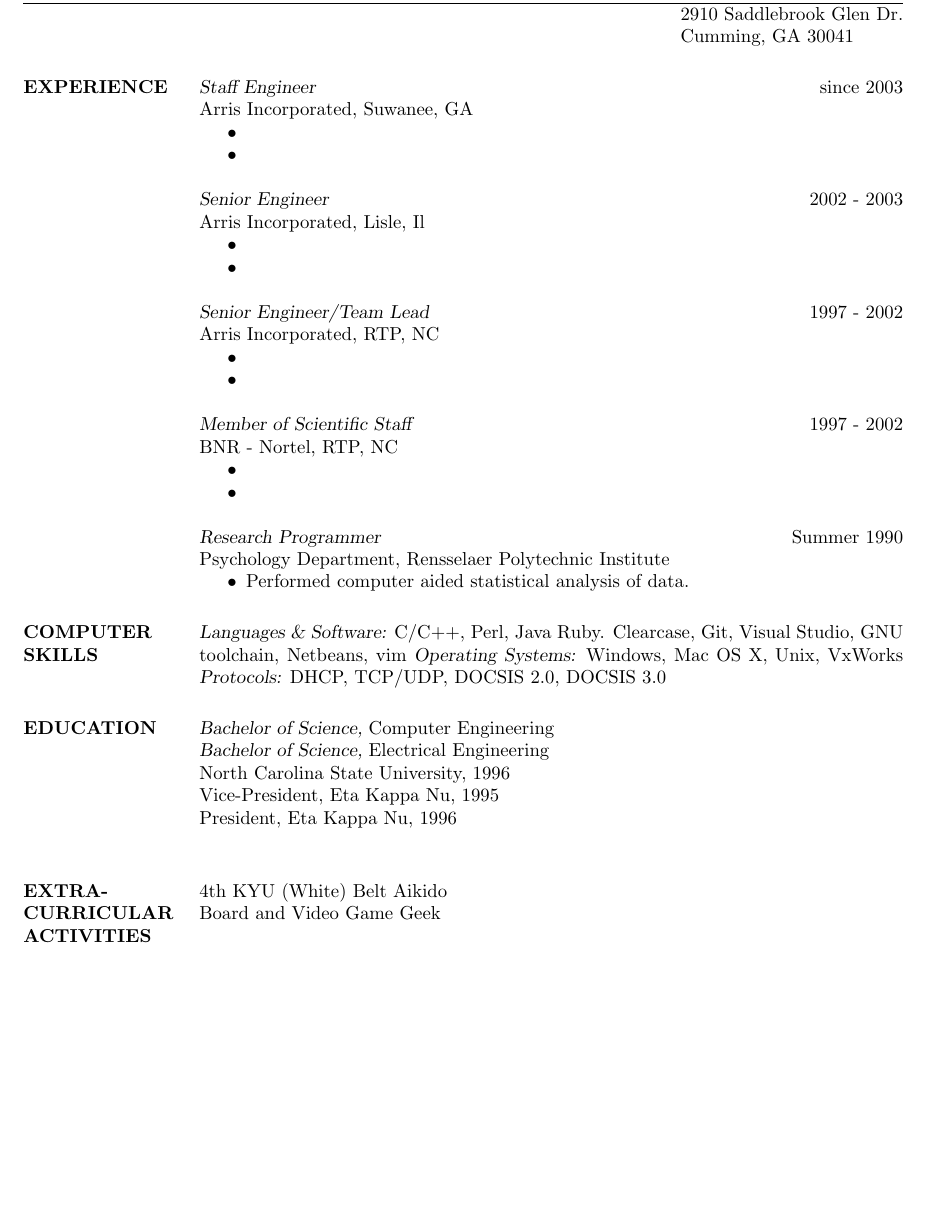
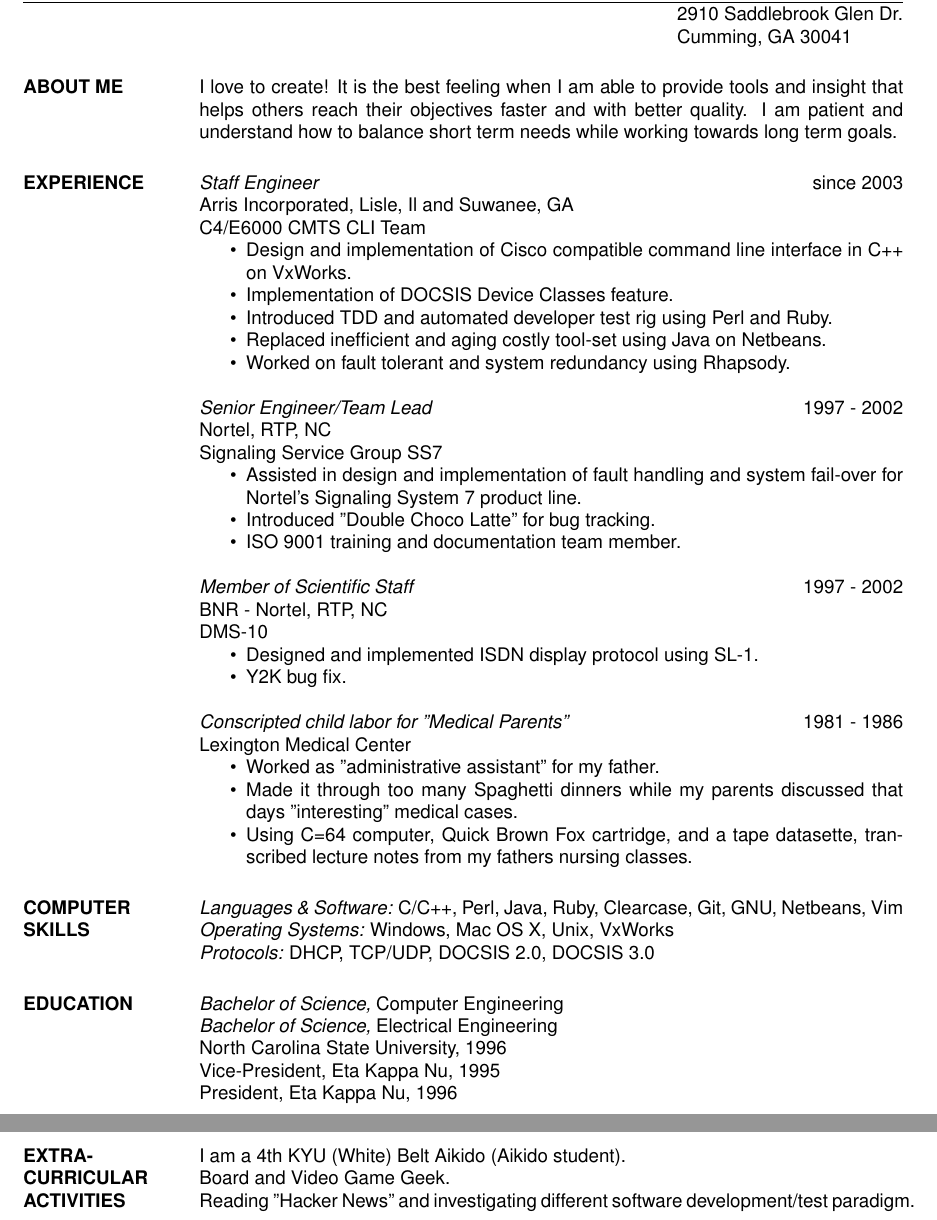
Before and after one commit to JayFJones/Resume, a LaTeX CV (resume.tex): part of the page before the commit and two parts of pages 1 and 2 of 2 after it, the two joined at a grey line, cut so that both start at the same text, the shorter picture padded with empty space. Compiled offline with pdfLaTeX.

Commit message:
First spell checking. Pushing to github to get friends eyes on...

```diff
--- a/resume.tex
+++ b/resume.tex
@@ -1,6 +1,6 @@
 % LaTeX resume using res.cls
 \documentclass[line,margin]{res}
-%\usepackage{helvetica} % uses helvetica postscript font (download helvetica.sty)
+\usepackage{helvetica} % uses helvetica postscript font (download helvetica.sty)
 %\usepackage{newcent}   % uses new century schoolbook postscript font
 
 % \sl will be bold italic in New Century Schoolbook (or
@@ -14,51 +14,51 @@
 \address{2910 Saddlebrook Glen Dr.}
 \address{Cumming, GA 30041}
 
+\begin{resume}
+\section{ABOUT ME} I love to create!  It is the best feeling when I am able to provide tools and insight that helps others
+                reach their objectives faster and with better quality. I am patient and understand how to balance short
+                term needs while working towards long term goals.
 
-\begin{resume}
 \section{EXPERIENCE} {\sl Staff Engineer} \hfill since 2003 \\
-                Arris Incorporated, Suwanee, GA
+                Arris Incorporated, Lisle, Il and Suwanee, GA \\
+                C4/E6000 CMTS CLI Team
                  \begin{itemize}  \itemsep -2pt % reduce space between items
-                 \item
-                 \item
-                 \end{itemize}
-
-                {\sl Senior Engineer} \hfill 2002 - 2003 \\
-                Arris Incorporated, Lisle, Il
-                 \begin{itemize}  \itemsep -2pt % reduce space between items
-                 \item
-                 \item
+                 \item Design and implementation of Cisco compatible command line interface in C++ on VxWorks.
+                 \item Implementation of DOCSIS Device Classes feature.
+                 \item Introduced TDD and automated developer test rig using Perl and Ruby.
+                 \item Replaced inefficient and aging costly tool-set using Java on Netbeans.
+                 \item Worked on fault tolerant and system redundancy using Rhapsody.
                  \end{itemize}
 
                 {\sl Senior Engineer/Team Lead} \hfill 1997 - 2002 \\
-                Arris Incorporated, RTP, NC
+                Nortel, RTP, NC \\
+                Signaling Service Group SS7
                  \begin{itemize}  \itemsep -2pt % reduce space between items
-                 \item
-                 \item
+                 \item Assisted in design and implementation of fault handling and system fail-over for Nortel's Signaling System 7 product line.
+                 \item Introduced "Double Choco Latte" for bug tracking.
+                 \item ISO 9001 training and documentation team member.
                  \end{itemize}
 
                 {\sl Member of Scientific Staff} \hfill 1997 - 2002 \\
-                BNR - Nortel, RTP, NC
+                BNR - Nortel, RTP, NC \\
+                DMS-10
                  \begin{itemize}  \itemsep -2pt % reduce space between items
-                 \item
-                 \item
+                 \item Designed and implemented ISDN display protocol using SL-1.
+                 \item Y2K bug fix.
                  \end{itemize}
 
-
-                {\sl Research Programmer} \hfill            Summer 1990 \\
-                Psychology Department, Rensselaer Polytechnic
-                Institute
-                 \begin{itemize}  \itemsep -2pt %reduce space between items
-                 \item Performed computer aided statistical analysis
-                    of data.
+                {\sl Conscripted child labor for "Medical Parents"} \hfill 1981 - 1986 \\
+                Lexington Medical Center
+                 \begin{itemize}  \itemsep -2pt % reduce space between items
+                 \item Worked as "administrative assistant" for my father.
+                 \item Made it through too many Spaghetti dinners while my parents discussed that days "interesting" medical cases.
+                 \item Using C=64 computer, Quick Brown Fox cartridge, and a tape datasette, transcribed lecture notes from my fathers nursing classes.
                  \end{itemize}
 
-
-\section{COMPUTER \\ SKILLS} {\sl Languages \& Software:} C/C++, Perl, Java
-                Ruby. Clearcase, Git, Visual Studio, GNU toolchain, Netbeans, vim
-                {\sl Operating Systems:} Windows, Mac OS X, Unix, VxWorks
+\section{COMPUTER \\ SKILLS} {\sl Languages \& Software:} C/C++, Perl, Java,
+                Ruby, Clearcase, Git, GNU, Netbeans, Vim \\
+                {\sl Operating Systems:} Windows, Mac OS X, Unix, VxWorks \\
                 {\sl Protocols:} DHCP, TCP/UDP, DOCSIS 2.0, DOCSIS 3.0
-
 
 \section{EDUCATION} {\sl Bachelor of Science,} Computer Engineering \\
                     {\sl Bachelor of Science,} Electrical Engineering \\
@@ -66,10 +66,10 @@
                 Vice-President, Eta Kappa Nu, 1995 \\
                 President, Eta Kappa Nu, 1996 \\
 
-
 \section{EXTRA-CURRICULAR \\ ACTIVITIES}
-            4th KYU (White) Belt Aikido \\
-            Board and Video Game Geek \\
+             I am a 4th KYU (White) Belt Aikido (Aikido student). \\
+             Board and Video Game Geek. \\
+             Reading "Hacker News" and investigating different software development/test paradigm.
 
 \end{resume}
 \end{document}
```
Also changed, not shown: README.md, README_TOP.md, resume.pdf.
